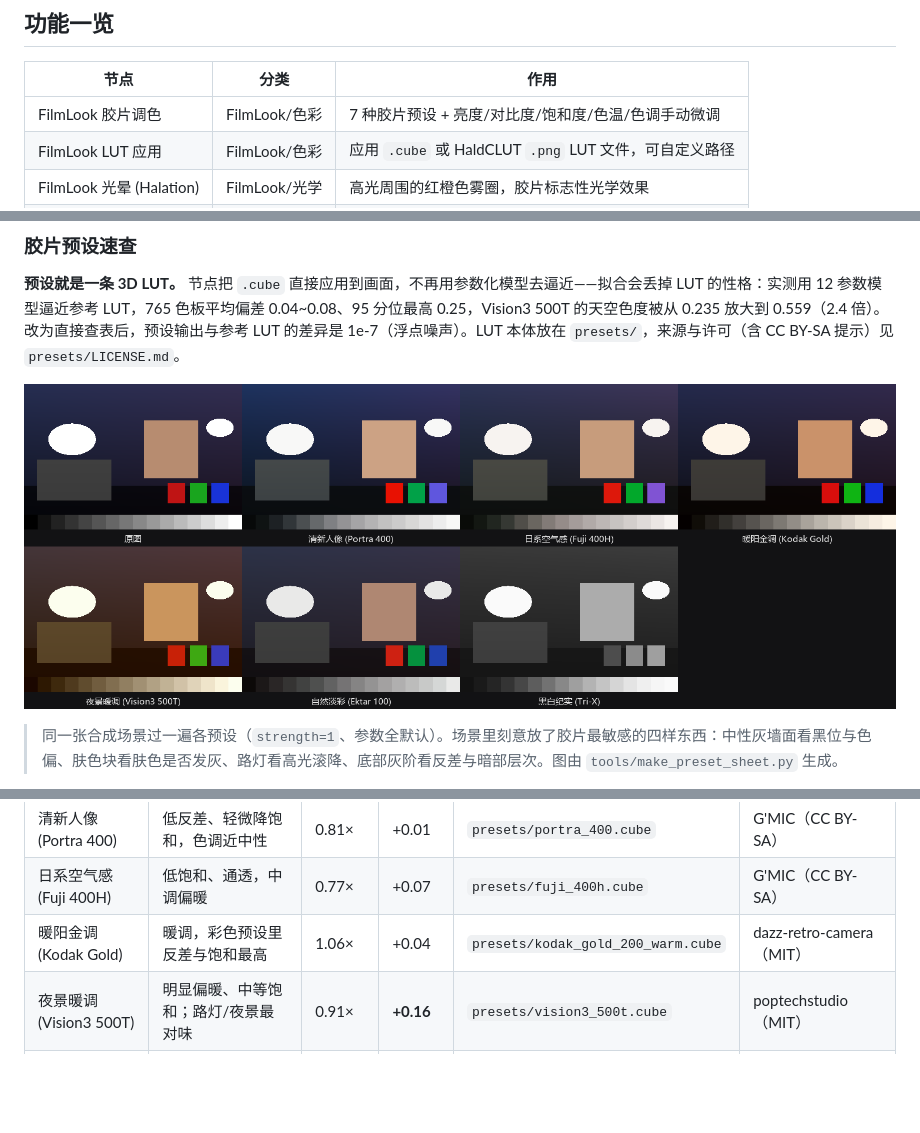
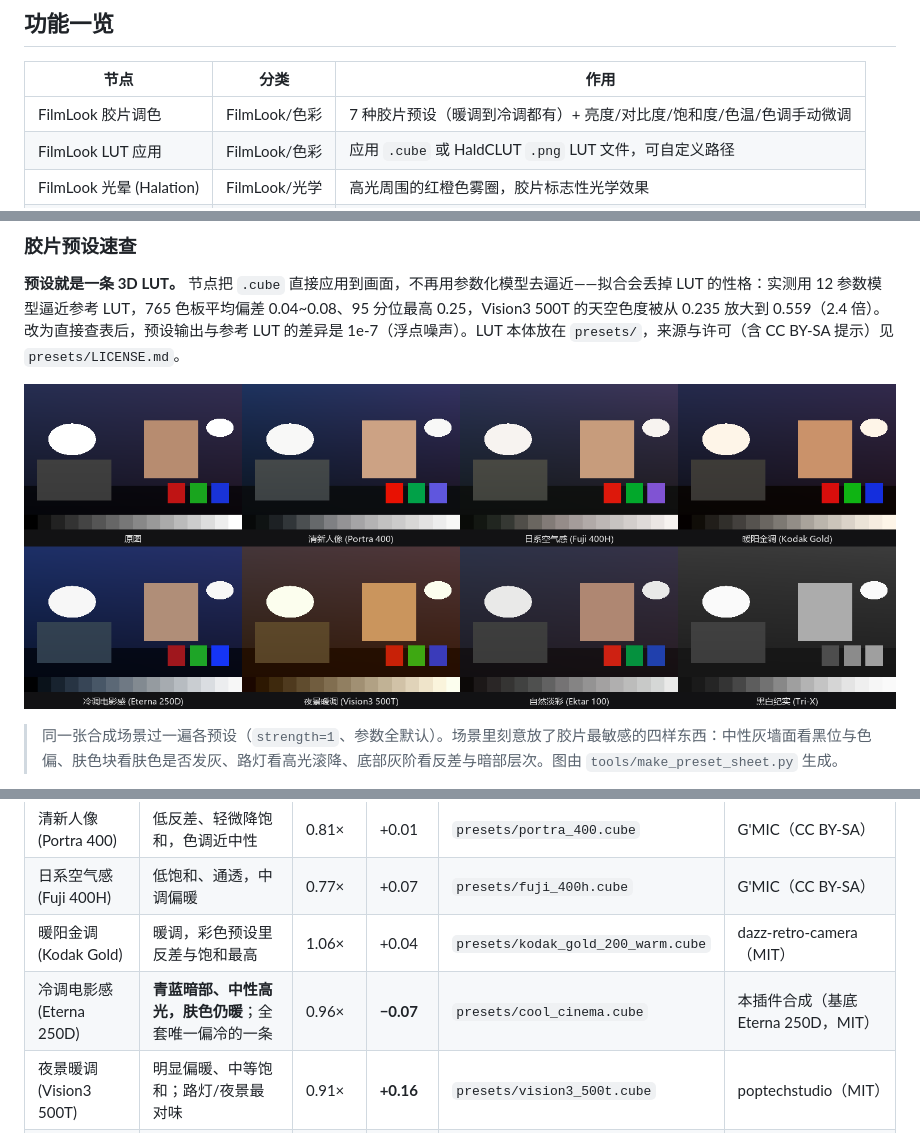
Before and after one commit to facok/comfyui-FilmLook, a Markdown page: README.md, 3 parts joined by grey strips. Drawn GitHub-style; pictures changed too: docs/presets.png; blank space fills up the shorter version.

```diff
--- a/README.md
+++ b/README.md
@@ -8,7 +8,7 @@
 
 | 节点 | 分类 | 作用 |
 |---|---|---|
-| FilmLook 胶片调色 | FilmLook/色彩 | 7 种胶片预设 + 亮度/对比度/饱和度/色温/色调手动微调 |
+| FilmLook 胶片调色 | FilmLook/色彩 | 7 种胶片预设（暖调到冷调都有）+ 亮度/对比度/饱和度/色温/色调手动微调 |
 | FilmLook LUT 应用 | FilmLook/色彩 | 应用 `.cube` 或 HaldCLUT `.png` LUT 文件，可自定义路径 |
 | FilmLook 光晕 (Halation) | FilmLook/光学 | 高光周围的红橙色雾圈，胶片标志性光学效果 |
 | FilmLook 镜头质感 | FilmLook/光学 | 柔光（黑柔镜感）+ 暗角，两个滑杆 |
@@ -72,6 +72,7 @@
 | 清新人像 (Portra 400) | 低反差、轻微降饱和，色调近中性 | 0.81× | +0.01 | `presets/portra_400.cube` | G'MIC（CC BY-SA） |
 | 日系空气感 (Fuji 400H) | 低饱和、通透，中调偏暖 | 0.77× | +0.07 | `presets/fuji_400h.cube` | G'MIC（CC BY-SA） |
 | 暖阳金调 (Kodak Gold) | 暖调，彩色预设里反差与饱和最高 | 1.06× | +0.04 | `presets/kodak_gold_200_warm.cube` | dazz-retro-camera（MIT） |
+| 冷调电影感 (Eterna 250D) | **青蓝暗部、中性高光，肤色仍暖**；全套唯一偏冷的一条 | 0.96× | **−0.07** | `presets/cool_cinema.cube` | 本插件合成（基底 Eterna 250D，MIT） |
 | 夜景暖调 (Vision3 500T) | 明显偏暖、中等饱和；路灯/夜景最对味 | 0.91× | **+0.16** | `presets/vision3_500t.cube` | poptechstudio（MIT） |
 | 自然淡彩 (Ektar 100) | 色调中性偏冷，比原图更淡；日常/静物 | 0.79× | +0.02 | `presets/ektar_100.cube` | G'MIC（CC BY-SA） |
 | 黑白纪实 (Tri-X) | 高反差黑白，灰轴中性 | — | 0.00 | `presets/trix_400.cube` | G'MIC（CC BY-SA） |
```
Also changed, not shown: presets/LICENSE.md (+4 -3 lines), 6 other files.
